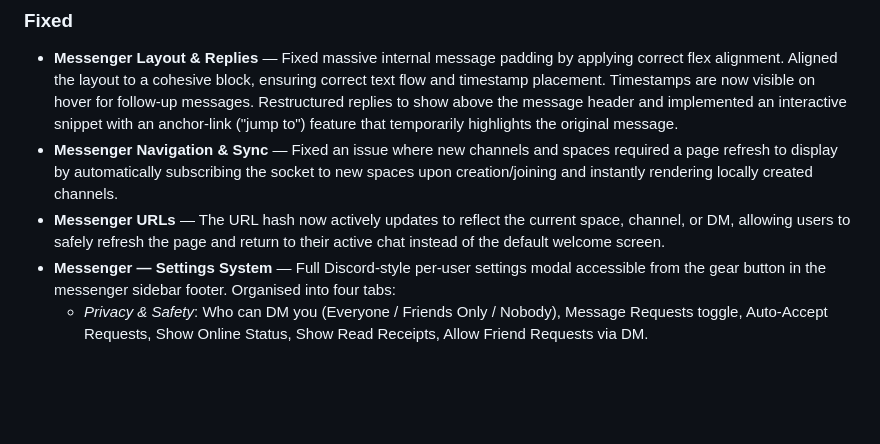
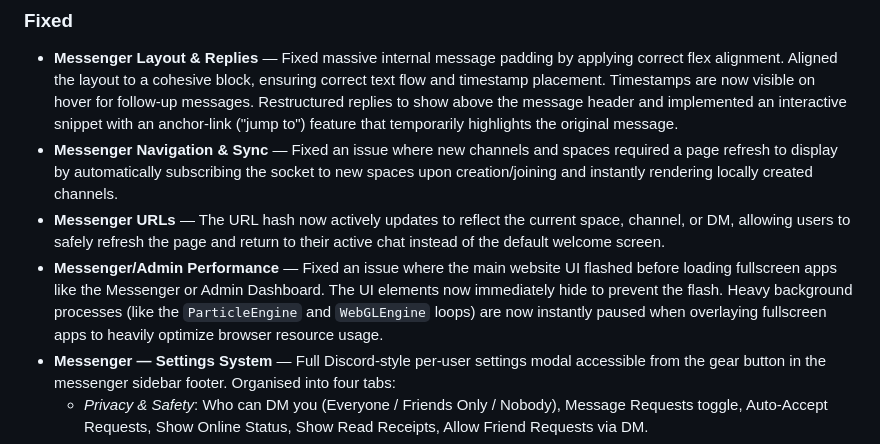
Before and after one commit to Vonix-Network/Venary, a Markdown page: CHANGELOG.md, the part around the change. Drawn GitHub-style; blank space fills up the shorter version.

Commit message:
docs: add messenger performance fix to changelog

```diff
--- a/CHANGELOG.md
+++ b/CHANGELOG.md
@@ -14,6 +14,7 @@ and this project adheres to [Semantic Versioning](https://semver.org/spec/v2.0.0
 - **Messenger Layout & Replies** — Fixed massive internal message padding by applying correct flex alignment. Aligned the layout to a cohesive block, ensuring correct text flow and timestamp placement. Timestamps are now visible on hover for follow-up messages. Restructured replies to show above the message header and implemented an interactive snippet with an anchor-link ("jump to") feature that temporarily highlights the original message.
 - **Messenger Navigation & Sync** — Fixed an issue where new channels and spaces required a page refresh to display by automatically subscribing the socket to new spaces upon creation/joining and instantly rendering locally created channels.
 - **Messenger URLs** — The URL hash now actively updates to reflect the current space, channel, or DM, allowing users to safely refresh the page and return to their active chat instead of the default welcome screen.
+- **Messenger/Admin Performance** — Fixed an issue where the main website UI flashed before loading fullscreen apps like the Messenger or Admin Dashboard. The UI elements now immediately hide to prevent the flash. Heavy background processes (like the `ParticleEngine` and `WebGLEngine` loops) are now instantly paused when overlaying fullscreen apps to heavily optimize browser resource usage.
 - **Messenger — Settings System** — Full Discord-style per-user settings modal accessible from the gear button in the messenger sidebar footer. Organised into four tabs:
   - *Privacy & Safety*: Who can DM you (Everyone / Friends Only / Nobody), Message Requests toggle, Auto-Accept Requests, Show Online Status, Show Read Receipts, Allow Friend Requests via DM.
   - *Notifications*: DM notification level (All / Mentions / Nothing), Notification Sounds, Message Preview in Notifications.
```
